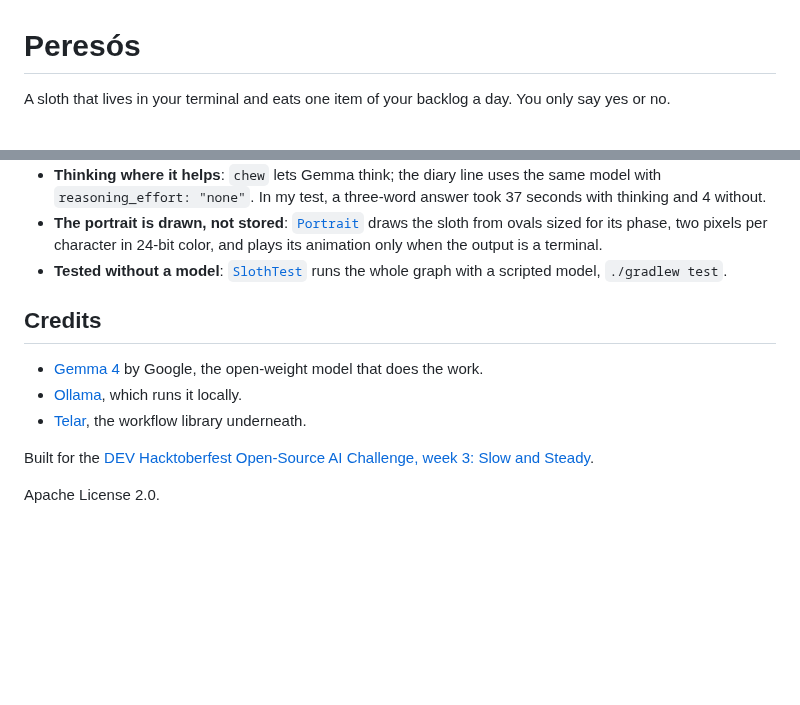
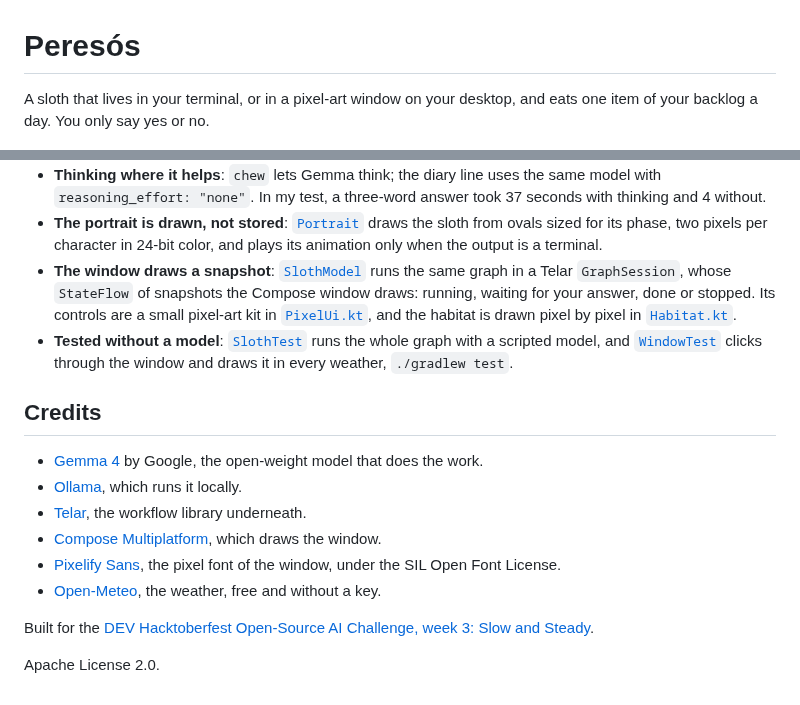
Before and after one commit to deeptelar/peresos, a Markdown page: README.md, 2 parts joined by grey strips. Rendered like a GitHub page; blank space fills up the shorter version.

```diff
--- a/README.md
+++ b/README.md
@@ -1,6 +1,6 @@
 # Peresós
 
-A sloth that lives in your terminal and eats one item of your backlog a day. You only say yes or no.
+A sloth that lives in your terminal, or in a pixel-art window on your desktop, and eats one item of your backlog a day. You only say yes or no.
 
 ![A session: tell it one fact, feed it three items, wake it, take the finished reply](docs/peresos-demo.gif)
 
@@ -114,14 +136,24 @@ flowchart LR
 - **The portrait is drawn, not stored**: [`Portrait`](src/main/kotlin/dev/deeptelar/peresos/Portrait.kt)
   draws the sloth from ovals sized for its phase, two pixels per character in 24-bit color, and
   plays its animation only when the output is a terminal.
+- **The window draws a snapshot**: [`SlothModel`](src/main/kotlin/dev/deeptelar/peresos/SlothModel.kt)
+  runs the same graph in a Telar `GraphSession`, whose `StateFlow` of snapshots the Compose window
+  draws: running, waiting for your answer, done or stopped. Its controls are a small pixel-art kit
+  in [`PixelUi.kt`](src/main/kotlin/dev/deeptelar/peresos/PixelUi.kt), and the habitat is drawn
+  pixel by pixel in [`Habitat.kt`](src/main/kotlin/dev/deeptelar/peresos/Habitat.kt).
 - **Tested without a model**: [`SlothTest`](src/test/kotlin/dev/deeptelar/peresos/SlothTest.kt) runs
-  the whole graph with a scripted model, `./gradlew test`.
+  the whole graph with a scripted model, and [`WindowTest`](src/test/kotlin/dev/deeptelar/peresos/WindowTest.kt)
+  clicks through the window and draws it in every weather, `./gradlew test`.
 
 ## Credits
 
 - [Gemma 4](https://ai.google.dev/gemma) by Google, the open-weight model that does the work.
 - [Ollama](https://ollama.com), which runs it locally.
 - [Telar](https://github.com/deeptelar/telar), the workflow library underneath.
+- [Compose Multiplatform](https://www.jetbrains.com/compose-multiplatform/), which draws the window.
+- [Pixelify Sans](https://github.com/eifetx/Pixelify-Sans), the pixel font of the window, under the
+  SIL Open Font License.
+- [Open-Meteo](https://open-meteo.com), the weather, free and without a key.
 
 Built for the [DEV Hacktoberfest Open-Source AI Challenge, week 3: Slow and Steady](https://dev.to/challenges/hacktoberfest-week3-2026-10-19).
 
```
Also changed, not shown: other parts of README.md (+23 -1 lines), docs/peresos-weather.png (added), docs/peresos-window.gif (added), 17 other files.
